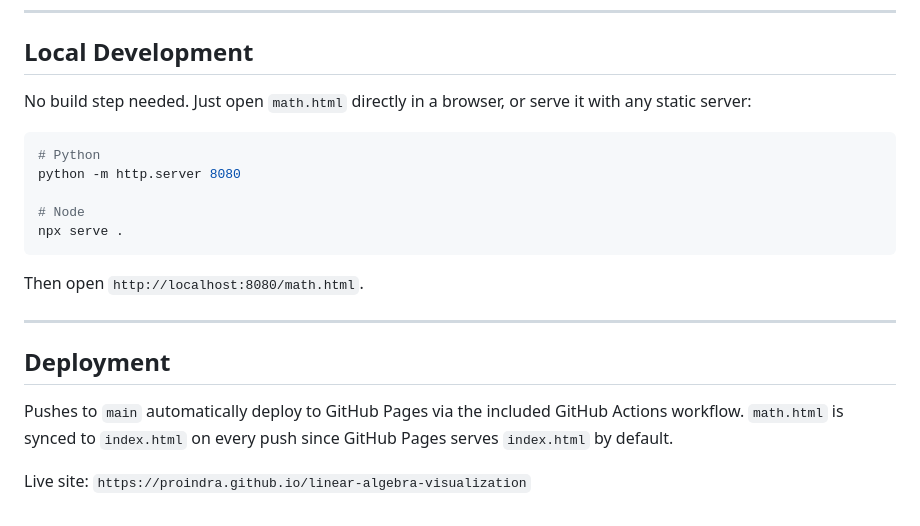
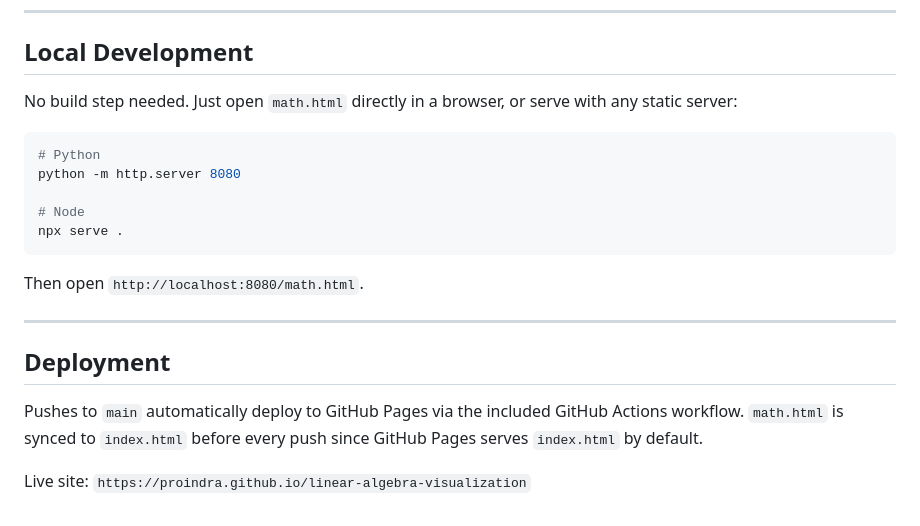
Before and after one commit to proindra/linear-algebra-visualization, a Markdown page: README.md, the part around one of its changes. Rendered like a GitHub page.

````diff
--- a/README.md
+++ b/README.md
@@ -71,7 +74,7 @@ An interactive 3D visualization of core linear algebra concepts, built with [Thr
 
 ## Local Development
 
-No build step needed. Just open `math.html` directly in a browser, or serve it with any static server:
+No build step needed. Just open `math.html` directly in a browser, or serve with any static server:
 
 ```bash
 # Python
@@ -87,6 +90,6 @@ Then open `http://localhost:8080/math.html`.
 
 ## Deployment
 
-Pushes to `main` automatically deploy to GitHub Pages via the included GitHub Actions workflow. `math.html` is synced to `index.html` on every push since GitHub Pages serves `index.html` by default.
+Pushes to `main` automatically deploy to GitHub Pages via the included GitHub Actions workflow. `math.html` is synced to `index.html` before every push since GitHub Pages serves `index.html` by default.
 
 Live site: `https://proindra.github.io/linear-algebra-visualization`
````
Also changed, not shown: other parts of README.md (+16 -13 lines).
